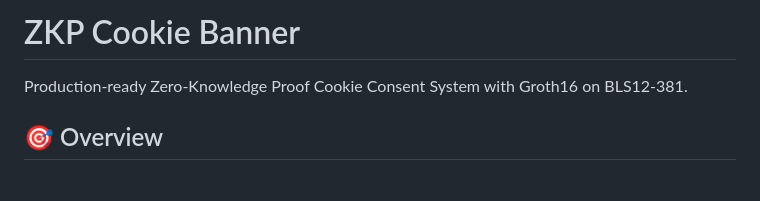
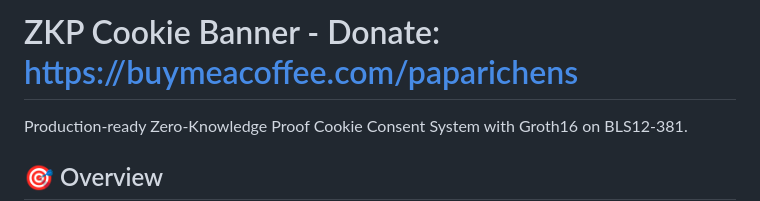
Before and after one commit to AffixIO/ZKCookies-BETA-2025, a Markdown page: README.md, the part around the change. Drawn GitHub-style; blank space fills up the shorter version.

```diff
--- a/README.md
+++ b/README.md
@@ -1,4 +1,4 @@
-# ZKP Cookie Banner
+# ZKP Cookie Banner - Donate: https://buymeacoffee.com/paparichens
 
 Production-ready Zero-Knowledge Proof Cookie Consent System with Groth16 on BLS12-381.
 
```
